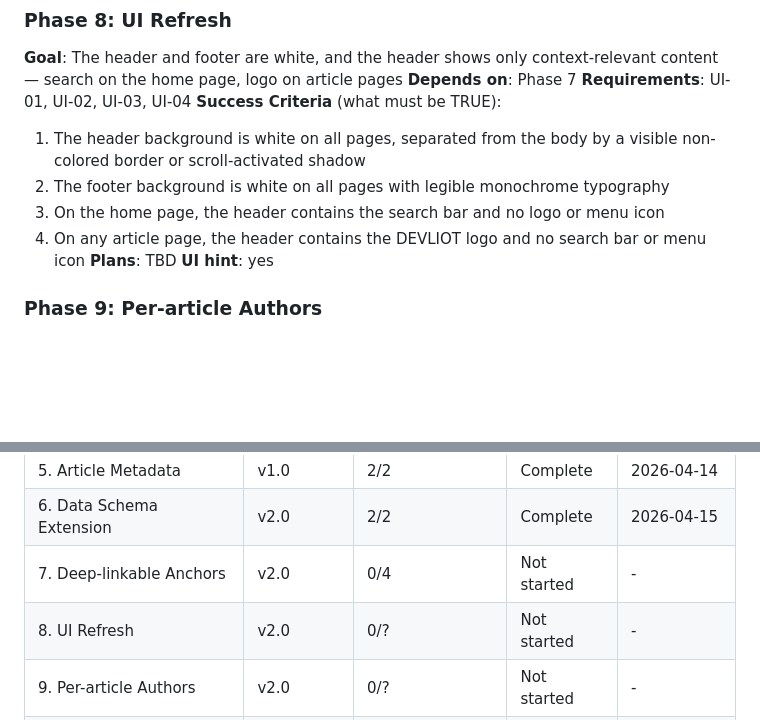
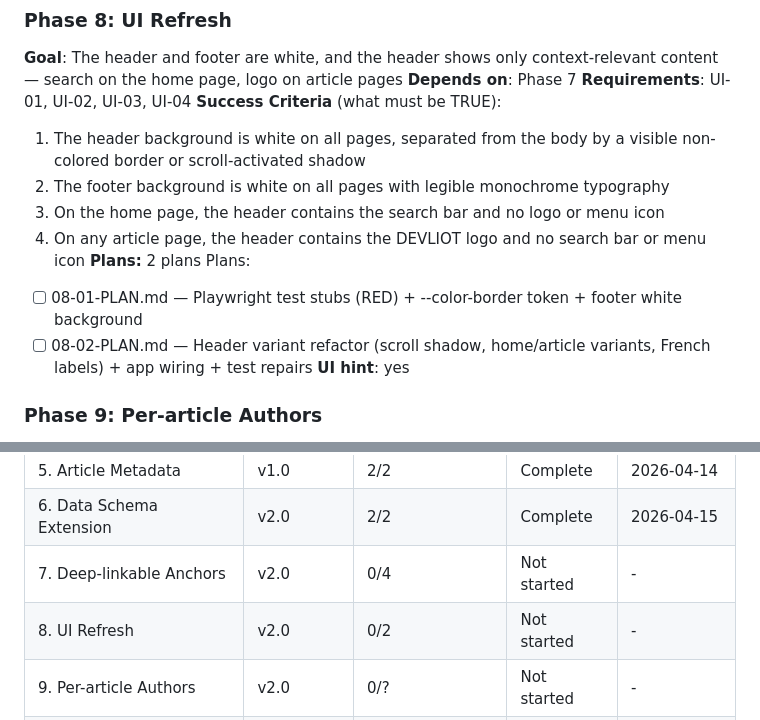
Before and after one commit to devliot/devliot.github.io, a Markdown page: .planning/ROADMAP.md, 2 parts joined by grey strips. Drawn GitHub-style; blank space fills up the shorter version.

Commit message:
docs(08): create phase plan

```diff
--- a/.planning/ROADMAP.md
+++ b/.planning/ROADMAP.md
@@ -58,7 +58,10 @@ Plans:
   2. The footer background is white on all pages with legible monochrome typography
   3. On the home page, the header contains the search bar and no logo or menu icon
   4. On any article page, the header contains the DEVLIOT logo and no search bar or menu icon
-**Plans**: TBD
+**Plans:** 2 plans
+Plans:
+- [ ] 08-01-PLAN.md — Playwright test stubs (RED) + --color-border token + footer white background
+- [ ] 08-02-PLAN.md — Header variant refactor (scroll shadow, home/article variants, French labels) + app wiring + test repairs
 **UI hint**: yes
 
 ### Phase 9: Per-article Authors
@@ -105,7 +108,7 @@ Plans:
 | 5. Article Metadata | v1.0 | 2/2 | Complete | 2026-04-14 |
 | 6. Data Schema Extension | v2.0 | 2/2 | Complete    | 2026-04-15 |
 | 7. Deep-linkable Anchors | v2.0 | 0/4 | Not started | - |
-| 8. UI Refresh | v2.0 | 0/? | Not started | - |
+| 8. UI Refresh | v2.0 | 0/2 | Not started | - |
 | 9. Per-article Authors | v2.0 | 0/? | Not started | - |
 | 10. Per-article Bibliography | v2.0 | 0/? | Not started | - |
 | 11. Sitemap XML | v2.0 | 0/? | Not started | - |
```
Also changed, not shown: 2 other files.
